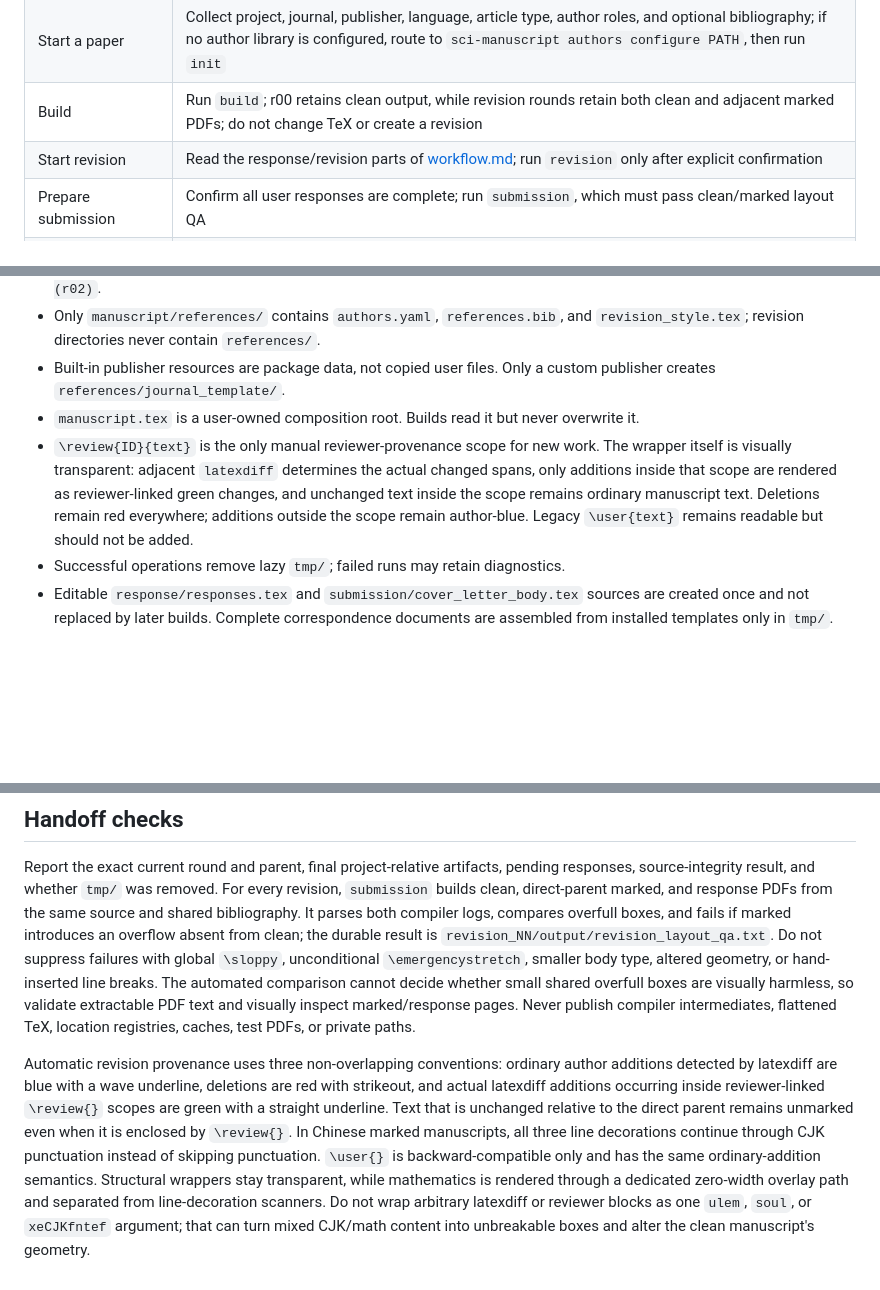
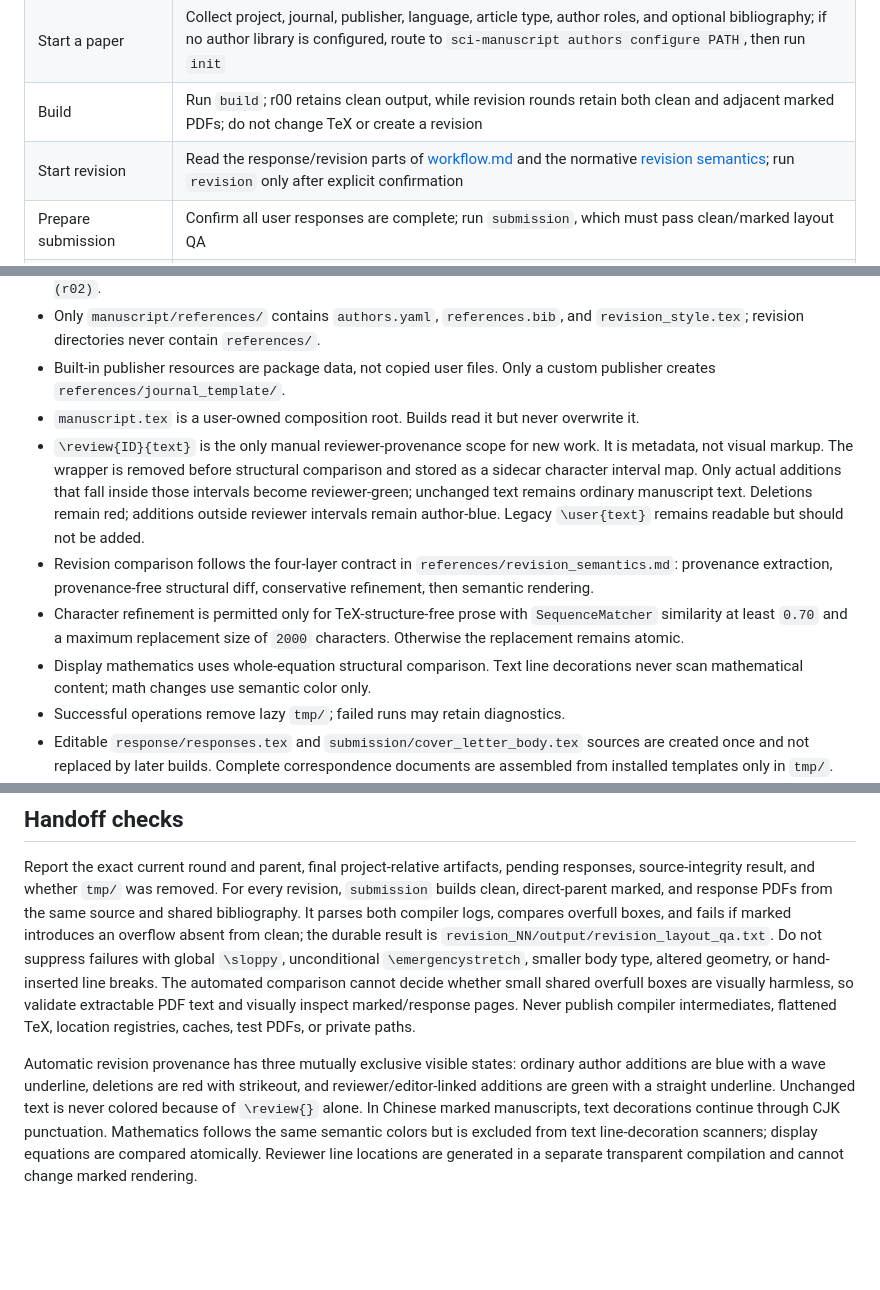
Before and after one commit to cigit-zgy/sci-manuscript-skill, a Markdown page: SKILL.md, 3 parts joined by grey strips. GitHub-like rendering; blank space fills up the shorter version.

Commit message:
Define normative revision semantics in skill

```diff
--- a/SKILL.md
+++ b/SKILL.md
@@ -32,7 +32,7 @@ not write reviewer-response prose on the user's behalf.
 | Check environment | Run `sci-manuscript doctor`; read [environment.md](references/environment.md) only for a blocker |
 | Start a paper | Collect project, journal, publisher, language, article type, author roles, and optional bibliography; if no author library is configured, route to `sci-manuscript authors configure PATH`, then run `init` |
 | Build | Run `build`; r00 retains clean output, while revision rounds retain both clean and adjacent marked PDFs; do not change TeX or create a revision |
-| Start revision | Read the response/revision parts of [workflow.md](references/workflow.md); run `revision` only after explicit confirmation |
+| Start revision | Read the response/revision parts of [workflow.md](references/workflow.md) and the normative [revision semantics](references/revision_semantics.md); run `revision` only after explicit confirmation |
 | Prepare submission | Confirm all user responses are complete; run `submission`, which must pass clean/marked layout QA |
 | Roll back or reindex | Explain the archive/digest transaction, obtain confirmation, then run the exact command |
 | Synchronize bibliography | Use only a user-specified BibTeX export with `sync-bib` |
@@ -53,12 +53,21 @@ publisher resource only to diagnose that exact publisher build.
 - `manuscript.tex` is a user-owned composition root. Builds read it but never
   overwrite it.
 - `\review{ID}{text}` is the only manual reviewer-provenance scope for new
-  work. The wrapper itself is visually transparent: adjacent `latexdiff`
-  determines the actual changed spans, only additions inside that scope are
-  rendered as reviewer-linked green changes, and unchanged text inside the
-  scope remains ordinary manuscript text. Deletions remain red everywhere;
-  additions outside the scope remain author-blue. Legacy `\user{text}`
+  work. It is metadata, not visual markup. The wrapper is removed before
+  structural comparison and stored as a sidecar character interval map. Only
+  actual additions that fall inside those intervals become reviewer-green;
+  unchanged text remains ordinary manuscript text. Deletions remain red;
+  additions outside reviewer intervals remain author-blue. Legacy `\user{text}`
   remains readable but should not be added.
+- Revision comparison follows the four-layer contract in
+  `references/revision_semantics.md`: provenance extraction, provenance-free
+  structural diff, conservative refinement, then semantic rendering.
+- Character refinement is permitted only for TeX-structure-free prose with
+  `SequenceMatcher` similarity at least `0.70` and a maximum replacement size
+  of `2000` characters. Otherwise the replacement remains atomic.
+- Display mathematics uses whole-equation structural comparison. Text line
+  decorations never scan mathematical content; math changes use semantic color
+  only.
 - Successful operations remove lazy `tmp/`; failed runs may retain diagnostics.
 - Editable `response/responses.tex` and `submission/cover_letter_body.tex`
   sources are created once and not replaced by later builds. Complete
@@ -102,20 +111,16 @@ overflow absent from clean; the durable result is
 global `\sloppy`, unconditional `\emergencystretch`, smaller body type, altered
 geometry, or hand-inserted line breaks. The automated comparison cannot decide
 whether small shared overfull boxes are visually harmless, so validate
-extractable PDF text and visually inspect marked/response pages. Never
-publish compiler intermediates, flattened TeX, location registries, caches, test
-PDFs, or private paths.
+extractable PDF text and visually inspect marked/response pages. Never publish
+compiler intermediates, flattened TeX, location registries, caches, test PDFs,
+or private paths.
 
-Automatic revision provenance uses three non-overlapping conventions: ordinary
-author additions detected by latexdiff are blue with a wave underline,
-deletions are red with strikeout, and actual latexdiff additions occurring
-inside reviewer-linked `\review{}` scopes are green with a straight underline.
-Text that is unchanged relative to the direct parent remains unmarked even when
-it is enclosed by `\review{}`. In Chinese marked manuscripts, all three line
-decorations continue through CJK punctuation instead of skipping punctuation.
-`\user{}` is backward-compatible only and has the same ordinary-addition
-semantics. Structural wrappers stay transparent, while mathematics is rendered
-through a dedicated zero-width overlay path and separated from line-decoration
-scanners. Do not wrap arbitrary latexdiff or reviewer blocks as one `ulem`,
-`soul`, or `xeCJKfntef` argument; that can turn mixed CJK/math content into
-unbreakable boxes and alter the clean manuscript's geometry.
+Automatic revision provenance has three mutually exclusive visible states:
+ordinary author additions are blue with a wave underline, deletions are red
+with strikeout, and reviewer/editor-linked additions are green with a straight
+underline. Unchanged text is never colored because of `\review{}` alone. In
+Chinese marked manuscripts, text decorations continue through CJK punctuation.
+Mathematics follows the same semantic colors but is excluded from text
+line-decoration scanners; display equations are compared atomically. Reviewer
+line locations are generated in a separate transparent compilation and cannot
+change marked rendering.
```
